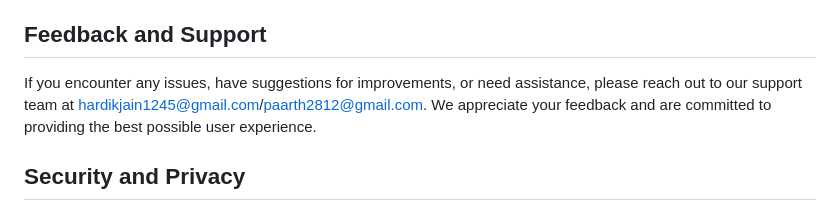
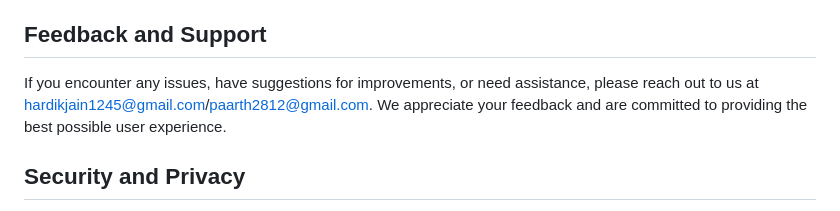
Before and after one commit to paarthsoni/FinPlan360, a Markdown page: README.md, the part around the change. Rendered like a GitHub page.

```diff
--- a/README.md
+++ b/README.md
@@ -60,7 +60,7 @@ Installation
 Feedback and Support
 --------------------
 
-If you encounter any issues, have suggestions for improvements, or need assistance, please reach out to our support team at <hardikjain1245@gmail.com>/<paarth2812@gmail.com>. We appreciate your feedback and are committed to providing the best possible user experience.
+If you encounter any issues, have suggestions for improvements, or need assistance, please reach out to us at <hardikjain1245@gmail.com>/<paarth2812@gmail.com>. We appreciate your feedback and are committed to providing the best possible user experience.
 
 Security and Privacy
 --------------------
```
